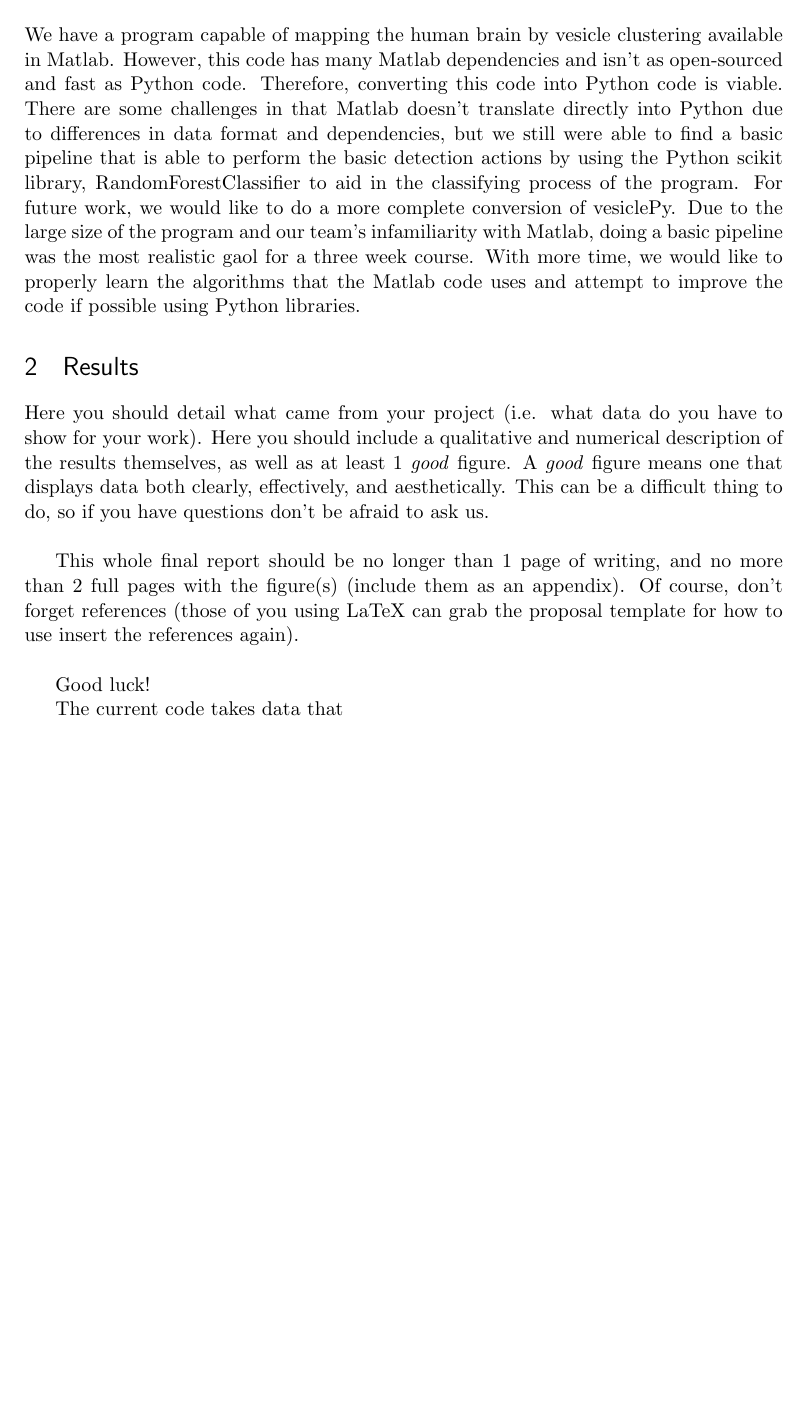
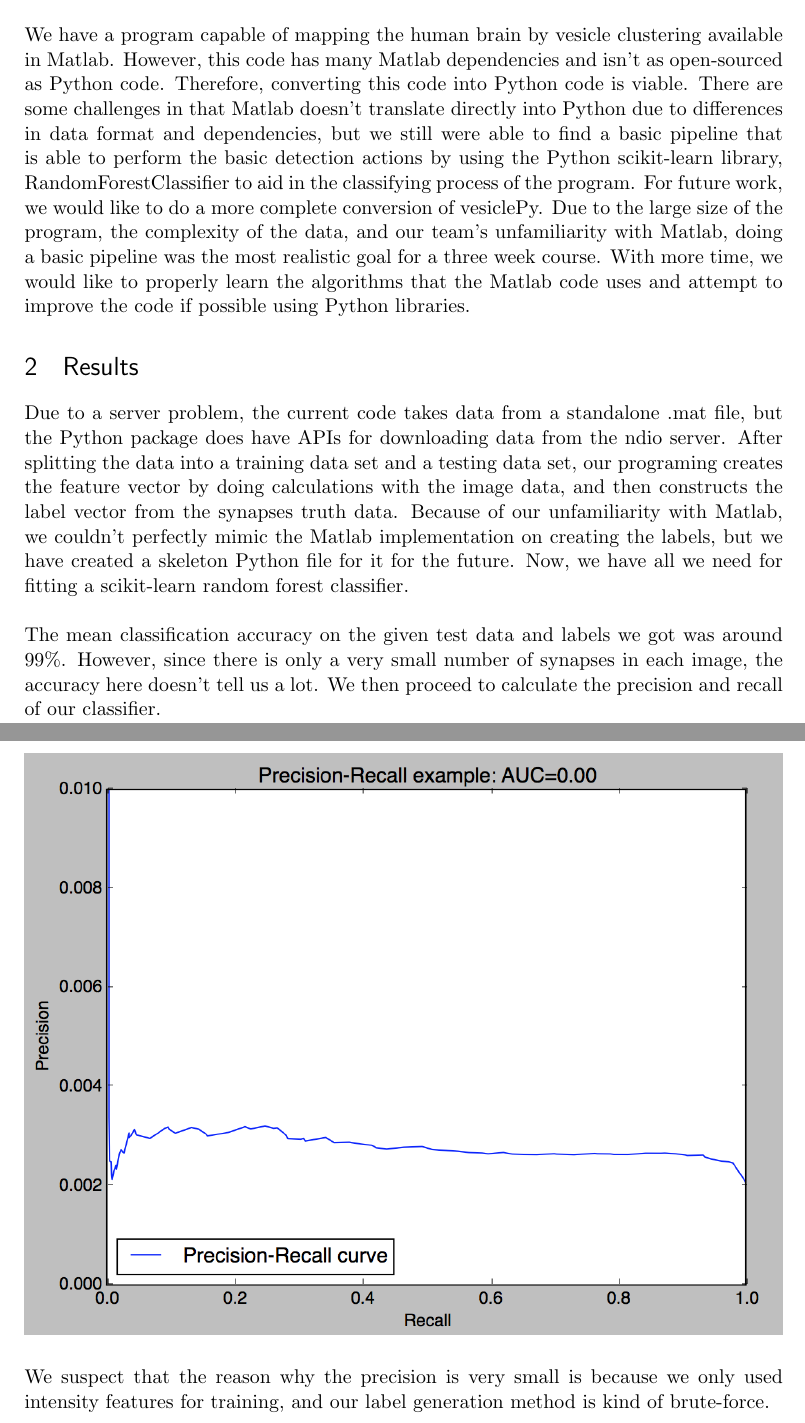
Before and after one commit to Connectomics-Classes/team-awesome, a LaTeX document (final-report/i2c_finalreport.tex): part of the page before the commit and two parts of pages 1 and 2 of 2 after it, the two joined at a grey line, cut so that both start at the same text, the shorter picture padded with empty space. Compiled offline with pdfLaTeX.

Commit message:
code for plotting fixed and final report finished.

```diff
--- a/final-report/i2c_finalreport.tex
+++ b/final-report/i2c_finalreport.tex
@@ -45,7 +45,8 @@
 \renewcommand{\cftsecfont}{\rmfamily\mdseries\upshape}
 \renewcommand{\cftsecpagefont}{\rmfamily\mdseries\upshape} % No bold!
 
-
+\usepackage{graphicx}
+\graphicspath{ {figures} }
 
 \title{Mapping the Brain: An Introduction to Connectomics\\vesiclePy}
 \author{Zhou Li, Jizhou Xu, Mary Yen}
@@ -57,16 +58,13 @@
 
 \section{Abstract}
 
-We have a program capable of mapping the human brain by vesicle clustering available in Matlab. However, this code has many Matlab dependencies and isn't as open-sourced and fast as Python code. Therefore, converting this code into Python code is viable. There are some challenges in that Matlab doesn't translate directly into Python due to differences in data format and dependencies, but we still were able to find a basic pipeline that is able to perform the basic detection actions by using the Python scikit library, RandomForestClassifier to aid in the classifying process of the program. For future work, we would like to do a more complete conversion of vesiclePy. Due to the large size of the program and our team's infamiliarity with Matlab, doing a basic pipeline was the most realistic gaol for a three week course. With more time, we would like to properly learn the algorithms that the Matlab code uses and attempt to improve the code if possible using Python libraries.
+We have a program capable of mapping the human brain by vesicle clustering available in Matlab. However, this code has many Matlab dependencies and isn't as open-sourced as Python code. Therefore, converting this code into Python code is viable. There are some challenges in that Matlab doesn't translate directly into Python due to differences in data format and dependencies, but we still were able to find a basic pipeline that is able to perform the basic detection actions by using the Python scikit-learn library, RandomForestClassifier to aid in the classifying process of the program. For future work, we would like to do a more complete conversion of vesiclePy. Due to the large size of the program, the complexity of the data, and our team's unfamiliarity with Matlab, doing a basic pipeline was the most realistic goal for a three week course. With more time, we would like to properly learn the algorithms that the Matlab code uses and attempt to improve the code if possible using Python libraries.
 
 \section{Results}
 
-Here you should detail what came from your project (i.e. what data do you have to show for your work). Here you should include a qualitative and numerical description of the results themselves, as well as at least 1 \emph{good} figure. A \emph{good} figure means one that displays data both clearly, effectively, and aesthetically. This can be a difficult thing to do, so if you have questions don't be afraid to ask us. \\
-
-This whole final report should be no longer than 1 page of writing, and no more than 2 full pages with the figure(s) (include them as an appendix). Of course, don't forget references (those of you using LaTeX can grab the proposal template for how to use insert the references again).\\
-
-Good luck!
-
-The current code takes data that
+Due to a server problem, the current code takes data from a standalone .mat file, but the Python package does have APIs for downloading data from the ndio server. After splitting the data into a training data set and a testing data set, our programing creates the feature vector by doing calculations with the image data, and then constructs the label vector from the synapses truth data. Because of our unfamiliarity with Matlab, we couldn't perfectly mimic the Matlab implementation on creating the labels, but we have created a skeleton Python file for it for the future. Now, we have all we need for fitting a scikit-learn random forest classifier.\\\\
+The mean classification accuracy on the given test data and labels we got was around 99\%. However, since there is only a very small number of synapses in each image, the accuracy here doesn't tell us a lot. We then proceed to calculate the precision and recall of our classifier.\\\\
+\includegraphics[width=\textwidth]{figures/precision-recall-plot.png}\\\\
+We suspect that the reason why the precision is very small is because we only used intensity features for training, and our label generation method is kind of brute-force.
 
 \end{document}
```
Also changed, not shown: final-report/figures/precision-recall-plot.png (added), final-report/i2c_finalreport.pdf (added), 2 other files.
